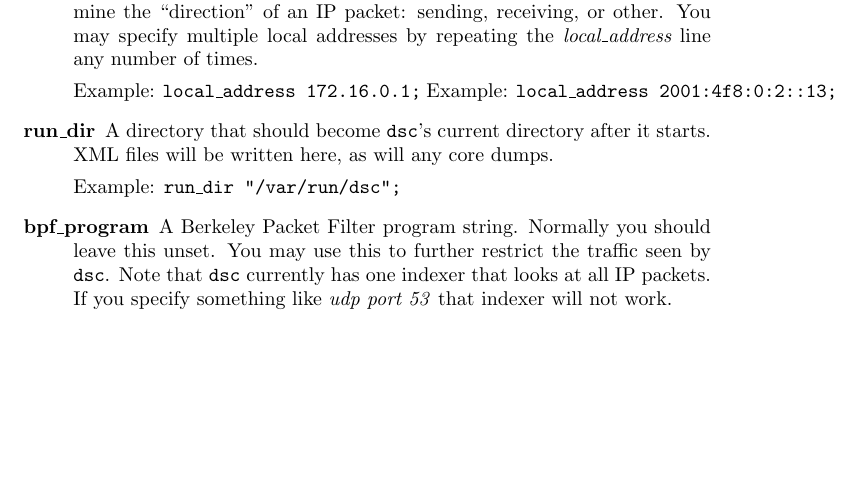
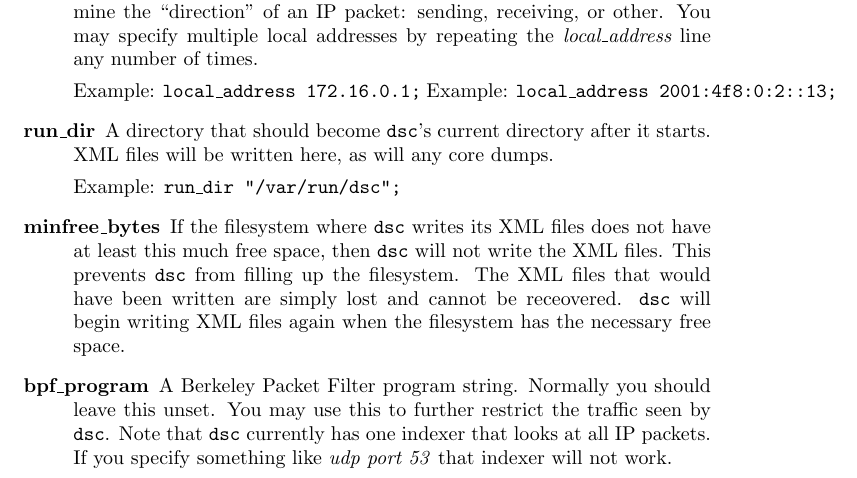
Before and after one commit to DNS-OARC/dsc, a LaTeX document (dsc/trunk/doc/dsc-manual.tex): part of page 23 of 40, cut so that both start at the same text, the shorter picture padded with empty space. Compiled offline with pdfLaTeX.

Commit message:
document minfree_bytes

```diff
--- a/dsc/trunk/doc/dsc-manual.tex
+++ b/dsc/trunk/doc/dsc-manual.tex
@@ -894,6 +894,17 @@ The configuration file currently understands the following directives:
 	any core dumps.
 
 	Example: {\tt run\_dir "/var/run/dsc";\/}
+
+\item[minfree\_bytes]
+
+	If the filesystem where {\tt dsc\/} writes its XML files
+	does not have at least this much free space, then
+	{\tt dsc\/} will not write the XML files.  This prevents
+	{\tt dsc\/} from filling up the filesystem.  The XML
+	files that would have been written are simply lost and
+	cannot be receovered.  {\tt dsc\/} will begin writing
+	XML files again when the filesystem has the necessary
+	free space.
 
 \item[bpf\_program]
 
```
